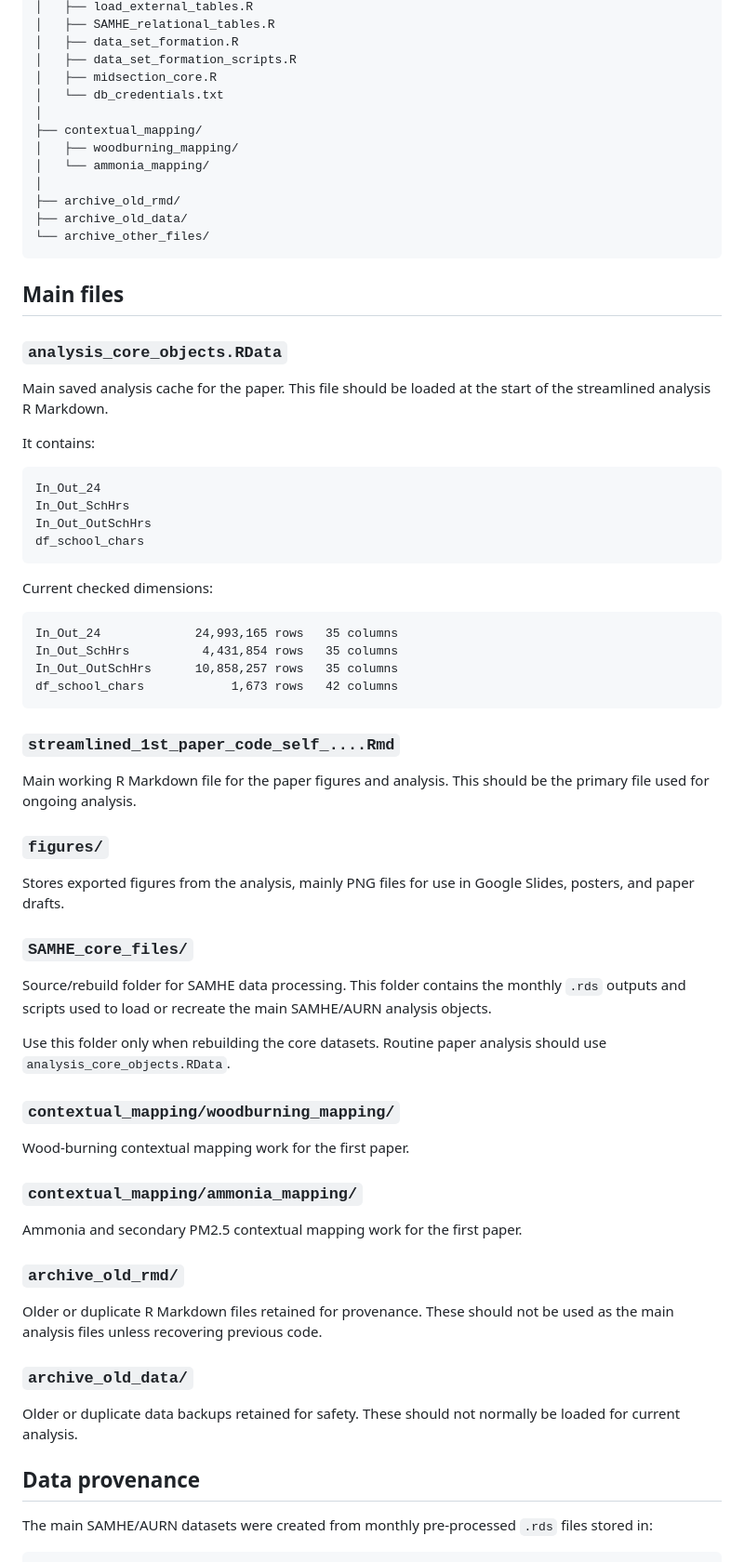
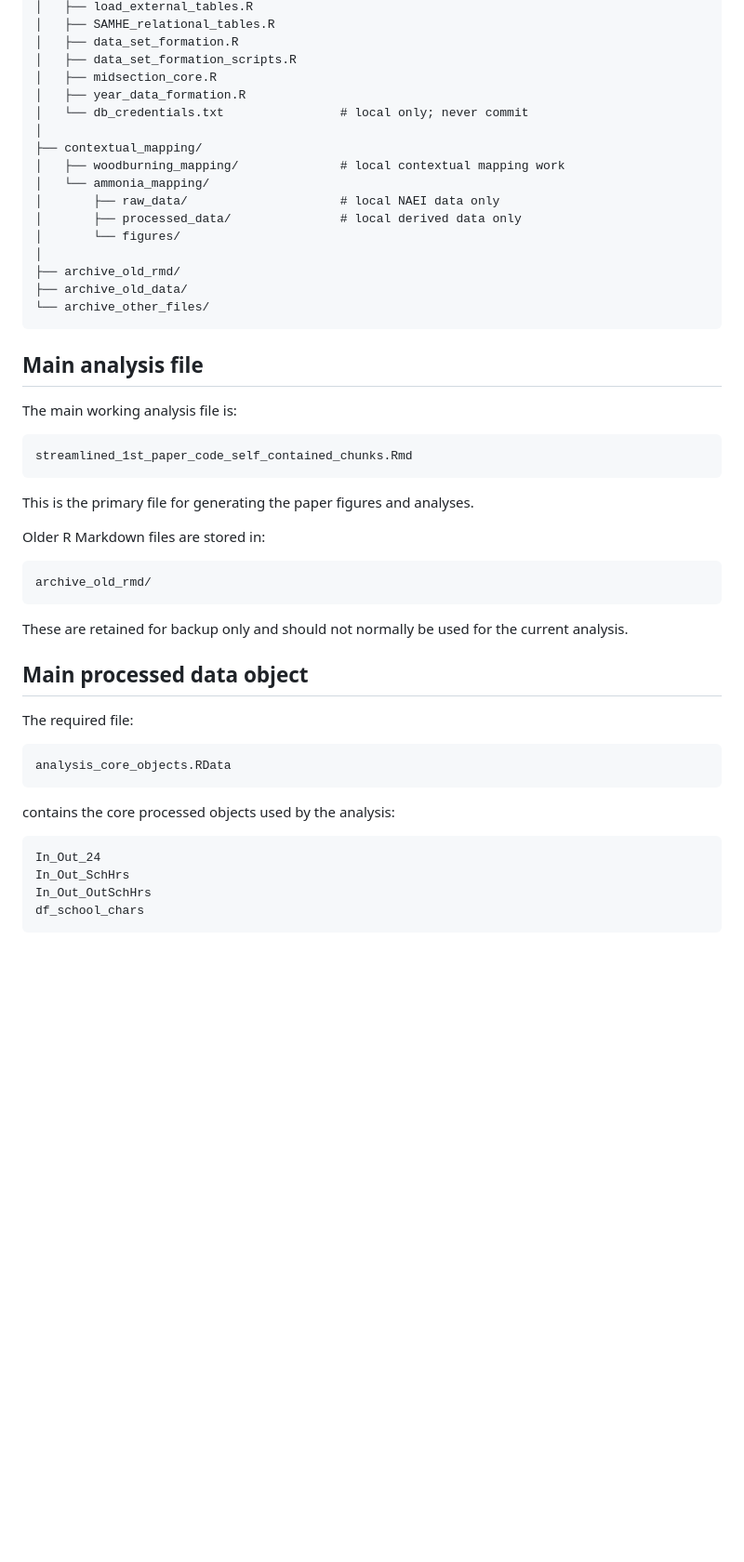
Before and after one commit to richbeau1/first-paper, a Markdown page: README.md, the part around one of its changes. Shown at 93% size. Drawn GitHub-style; blank space fills up the shorter version.

````diff
--- a/README.md
+++ b/README.md
@@ -37,24 +98,48 @@ Project: Indoor air quality, PM2.5 infiltration, and UK schools
 │   ├── data_set_formation.R
 │   ├── data_set_formation_scripts.R
 │   ├── midsection_core.R
-│   └── db_credentials.txt
+│   ├── year_data_formation.R
+│   └── db_credentials.txt                # local only; never commit
 │
 ├── contextual_mapping/
-│   ├── woodburning_mapping/
+│   ├── woodburning_mapping/              # local contextual mapping work
 │   └── ammonia_mapping/
+│       ├── raw_data/                     # local NAEI data only
+│       ├── processed_data/               # local derived data only
+│       └── figures/
 │
 ├── archive_old_rmd/
 ├── archive_old_data/
 └── archive_other_files/
 ```
 
-## Main files
+## Main analysis file
 
-### `analysis_core_objects.RData`
+The main working analysis file is:
 
-Main saved analysis cache for the paper. This file should be loaded at the start of the streamlined analysis R Markdown.
+```text
+streamlined_1st_paper_code_self_contained_chunks.Rmd
+```
 
-It contains:
+This is the primary file for generating the paper figures and analyses.
+
+Older R Markdown files are stored in:
+
+```text
+archive_old_rmd/
+```
+
+These are retained for backup only and should not normally be used for the current analysis.
+
+## Main processed data object
+
+The required file:
+
+```text
+analysis_core_objects.RData
+```
+
+contains the core processed objects used by the analysis:
 
 ```r
 In_Out_24
@@ -63,46 +148,3 @@ In_Out_OutSchHrs
 df_school_chars
 ```
 
-Current checked dimensions:
-
-```text
-In_Out_24             24,993,165 rows   35 columns
-In_Out_SchHrs          4,431,854 rows   35 columns
-In_Out_OutSchHrs      10,858,257 rows   35 columns
-df_school_chars            1,673 rows   42 columns
-```
-
-### `streamlined_1st_paper_code_self_....Rmd`
-
-Main working R Markdown file for the paper figures and analysis. This should be the primary file used for ongoing analysis.
-
-### `figures/`
-
-Stores exported figures from the analysis, mainly PNG files for use in Google Slides, posters, and paper drafts.
-
-### `SAMHE_core_files/`
-
-Source/rebuild folder for SAMHE data processing. This folder contains the monthly `.rds` outputs and scripts used to load or recreate the main SAMHE/AURN analysis objects.
-
-Use this folder only when rebuilding the core datasets. Routine paper analysis should use `analysis_core_objects.RData`.
-
-### `contextual_mapping/woodburning_mapping/`
-
-Wood-burning contextual mapping work for the first paper.
-
-### `contextual_mapping/ammonia_mapping/`
-
-Ammonia and secondary PM2.5 contextual mapping work for the first paper.
-
-### `archive_old_rmd/`
-
-Older or duplicate R Markdown files retained for provenance. These should not be used as the main analysis files unless recovering previous code.
-
-### `archive_old_data/`
-
-Older or duplicate data backups retained for safety. These should not normally be loaded for current analysis.
-
-## Data provenance
-
-The main SAMHE/AURN datasets were created from monthly pre-processed `.rds` files stored in:
-
````
Also changed, not shown: other parts of README.md (+243 -179 lines).
